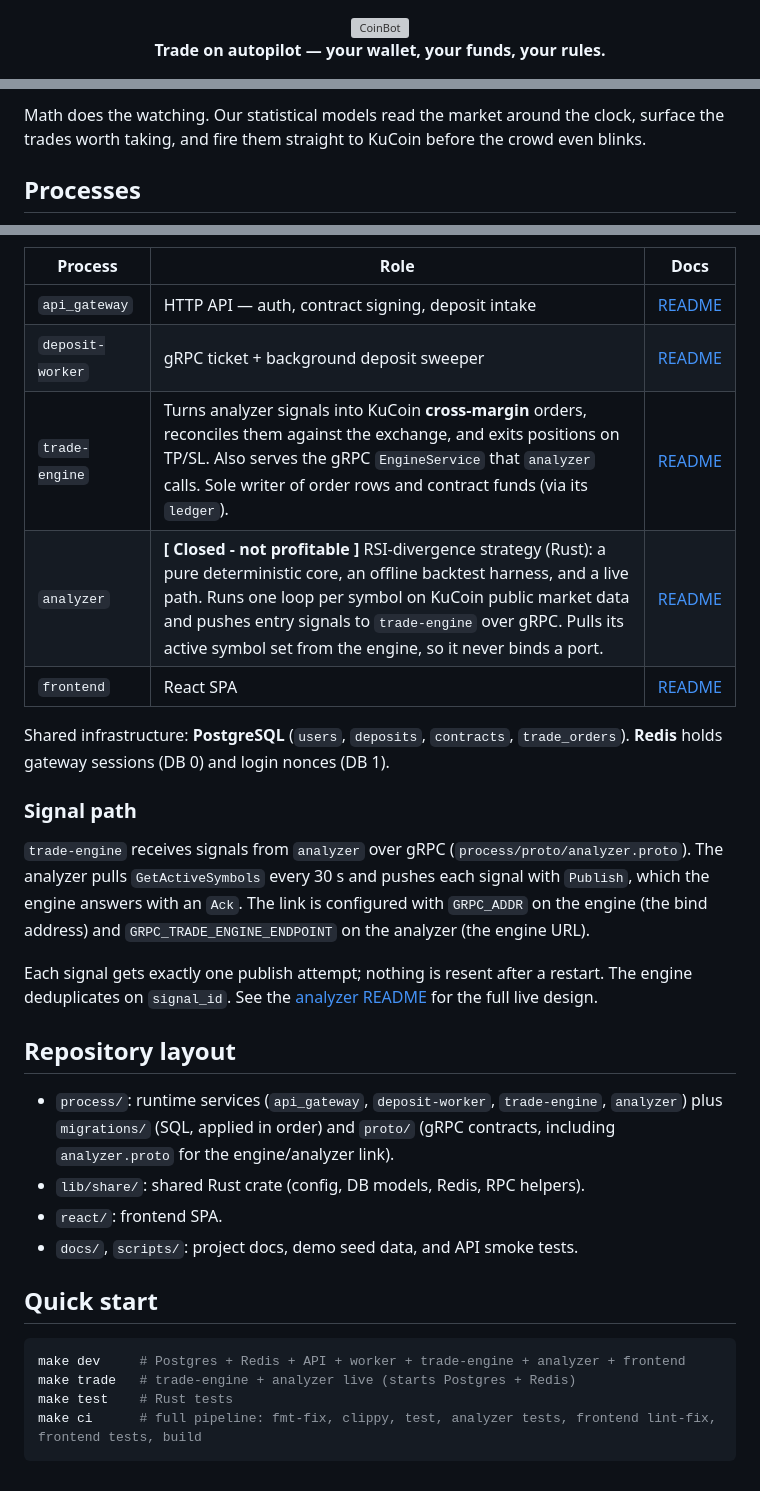
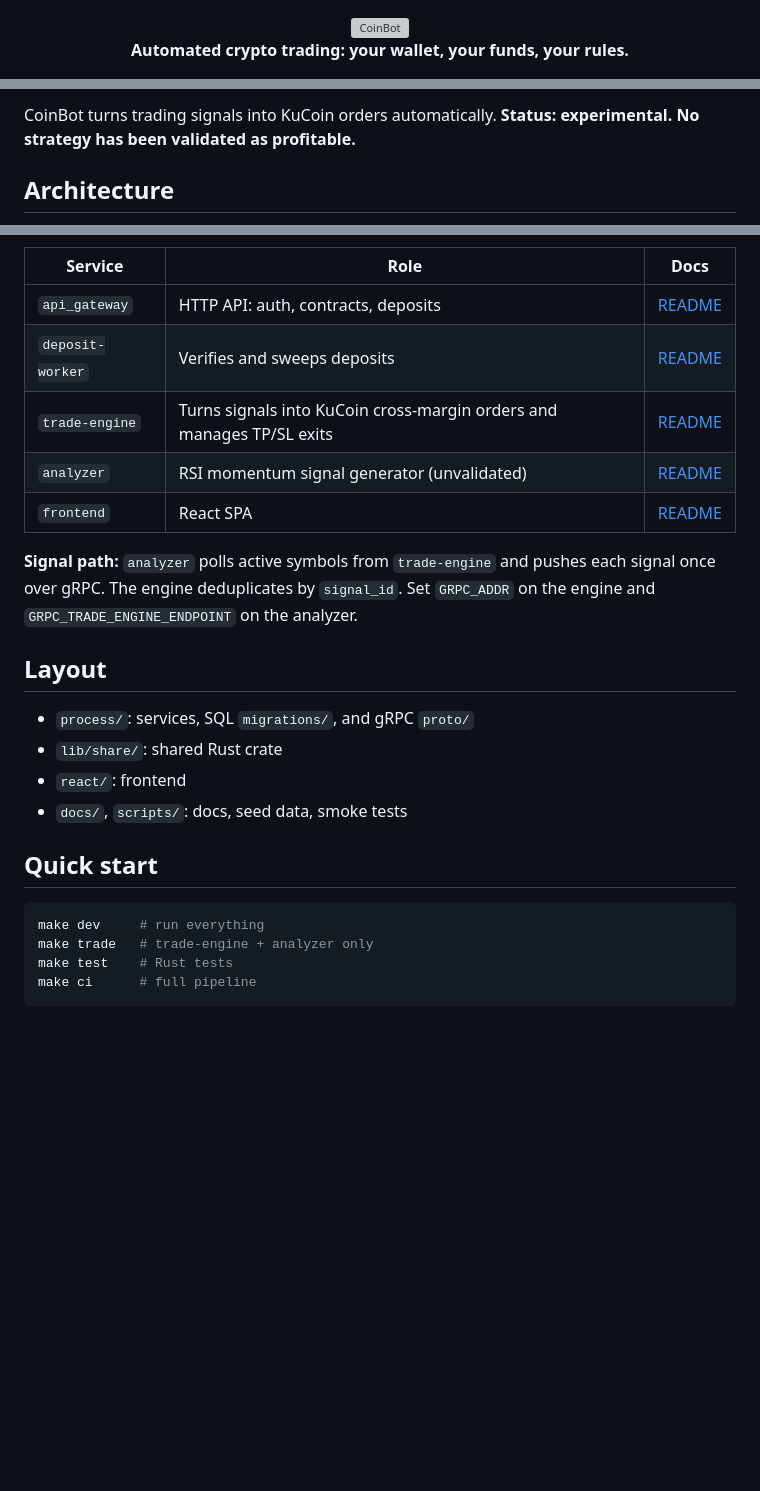
Before and after one commit to N-Choo/CoinBot.v3, a Markdown page: README.md, 3 parts joined by grey strips. GitHub-like rendering; blank space fills up the shorter version; grey boxes are pictures that could not be loaded.

Commit message:
doc: README for clarity on trading automation
Updated README to reflect changes in trading automation and architecture details.

````diff
--- a/README.md
+++ b/README.md
@@ -2,7 +2,7 @@
   <img src="react/public/coinbot-lockup.svg" alt="CoinBot" width="300" />
 </div>
 
-<p align="center"><b>Trade on autopilot — your wallet, your funds, your rules.</b></p>
+<p align="center"><b>Automated crypto trading: your wallet, your funds, your rules.</b></p>
 
 <div align="center">
   <img src="https://img.shields.io/badge/Rust-000000?style=for-the-badge&logo=rust&logoColor=white" />
@@ -22,9 +17,9 @@
 
 <br />
 
-Math does the watching. Our statistical models read the market around the clock, surface the trades worth taking, and fire them straight to KuCoin before the crowd even blinks.
+CoinBot turns trading signals into KuCoin orders automatically. **Status: experimental. No strategy has been validated as profitable.**
 
-## Processes
+## Architecture
 
 ```mermaid
 %%{init: {"theme":"base","themeVariables":{"clusterBkg":"transparent","clusterBorder":"#888","lineColor":"#888","primaryTextColor":"#fff","tertiaryTextColor":"#fff","edgeLabelBackground":"transparent"}}}%%
@@ -64,34 +55,28 @@ flowchart TB
     class UI,GW,DW,TE,SA,DB,RD,ETH,KC plain;
 ```
 
-| Process          | Role                                                                                                                                                                                                                                                                                                                        | Docs                                       |
-| ---------------- | --------------------------------------------------------------------------------------------------------------------------------------------------------------------------------------------------------------------------------------------------------------------------------------------------------------------------- | ------------------------------------------ |
-| `api_gateway`    | HTTP API — auth, contract signing, deposit intake                                                                                                                                                                                                                                                                           | [README](process/api_gateway/README.md)    |
-| `deposit-worker` | gRPC ticket + background deposit sweeper                                                                                                                                                                                                                                                                                    | [README](process/deposit-worker/README.md) |
-| `trade-engine`   | Turns analyzer signals into KuCoin **cross-margin** orders, reconciles them against the exchange, and exits positions on TP/SL. Also serves the gRPC `EngineService` that `analyzer` calls. Sole writer of order rows and contract funds (via its `ledger`).                                                                | [README](process/trade-engine/README.md)   |
-| `analyzer`       | **[ Closed - not profitable ]** RSI-divergence strategy (Rust): a pure deterministic core, an offline backtest harness, and a live path. Runs one loop per symbol on KuCoin public market data and pushes entry signals to `trade-engine` over gRPC. Pulls its active symbol set from the engine, so it never binds a port. | [README](process/analyzer/README.md)       |
-| `frontend`       | React SPA                                                                                                                                                                                                                                                                                                                   | [README](react/README.md)                  |
+| Service | Role | Docs |
+|---|---|---|
+| `api_gateway` | HTTP API: auth, contracts, deposits | [README](process/api_gateway/README.md) |
+| `deposit-worker` | Verifies and sweeps deposits | [README](process/deposit-worker/README.md) |
+| `trade-engine` | Turns signals into KuCoin cross-margin orders and manages TP/SL exits | [README](process/trade-engine/README.md) |
+| `analyzer` | RSI momentum signal generator (unvalidated) | [README](process/analyzer/README.md) |
+| `frontend` | React SPA | [README](react/README.md) |
 
-Shared infrastructure: **PostgreSQL** (`users`, `deposits`, `contracts`, `trade_orders`). **Redis** holds gateway sessions (DB 0) and login nonces (DB 1).
+**Signal path:** `analyzer` polls active symbols from `trade-engine` and pushes each signal once over gRPC. The engine deduplicates by `signal_id`. Set `GRPC_ADDR` on the engine and `GRPC_TRADE_ENGINE_ENDPOINT` on the analyzer.
 
-### Signal path
+## Layout
 
-`trade-engine` receives signals from `analyzer` over gRPC (`process/proto/analyzer.proto`). The analyzer pulls `GetActiveSymbols` every 30 s and pushes each signal with `Publish`, which the engine answers with an `Ack`. The link is configured with `GRPC_ADDR` on the engine (the bind address) and `GRPC_TRADE_ENGINE_ENDPOINT` on the analyzer (the engine URL).
-
-Each signal gets exactly one publish attempt; nothing is resent after a restart. The engine deduplicates on `signal_id`. See the [analyzer README](process/analyzer/README.md) for the full live design.
-
-## Repository layout
-
-- `process/`: runtime services (`api_gateway`, `deposit-worker`, `trade-engine`, `analyzer`) plus `migrations/` (SQL, applied in order) and `proto/` (gRPC contracts, including `analyzer.proto` for the engine/analyzer link).
-- `lib/share/`: shared Rust crate (config, DB models, Redis, RPC helpers).
-- `react/`: frontend SPA.
-- `docs/`, `scripts/`: project docs, demo seed data, and API smoke tests.
+- `process/`: services, SQL `migrations/`, and gRPC `proto/`
+- `lib/share/`: shared Rust crate
+- `react/`: frontend
+- `docs/`, `scripts/`: docs, seed data, smoke tests
 
 ## Quick start
 
 ```bash
-make dev     # Postgres + Redis + API + worker + trade-engine + analyzer + frontend
-make trade   # trade-engine + analyzer live (starts Postgres + Redis)
+make dev     # run everything
+make trade   # trade-engine + analyzer only
 make test    # Rust tests
-make ci      # full pipeline: fmt-fix, clippy, test, analyzer tests, frontend lint-fix, frontend tests, build
+make ci      # full pipeline
 ```
````
Also changed, not shown: other parts of README.md (+10 -19 lines).
